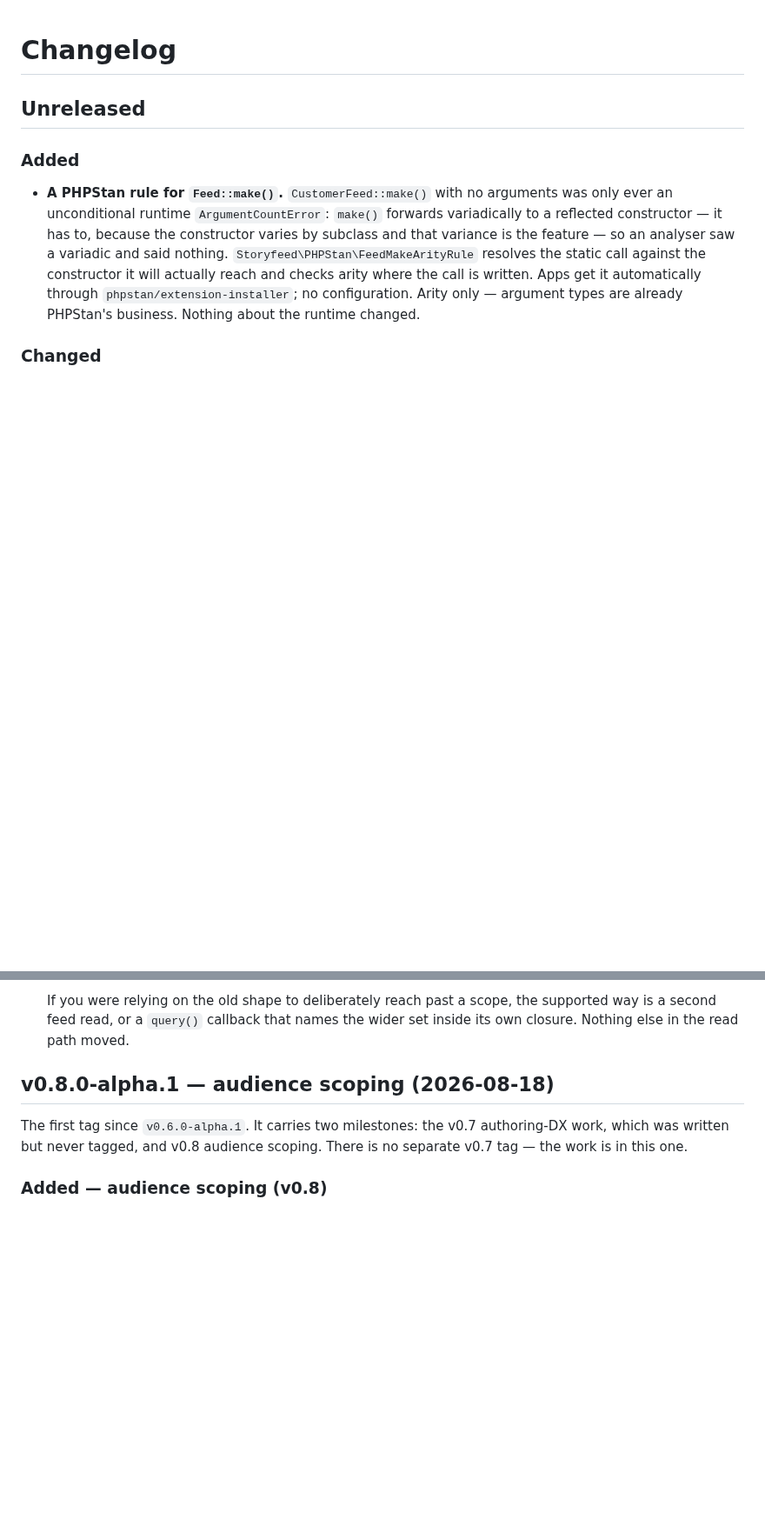
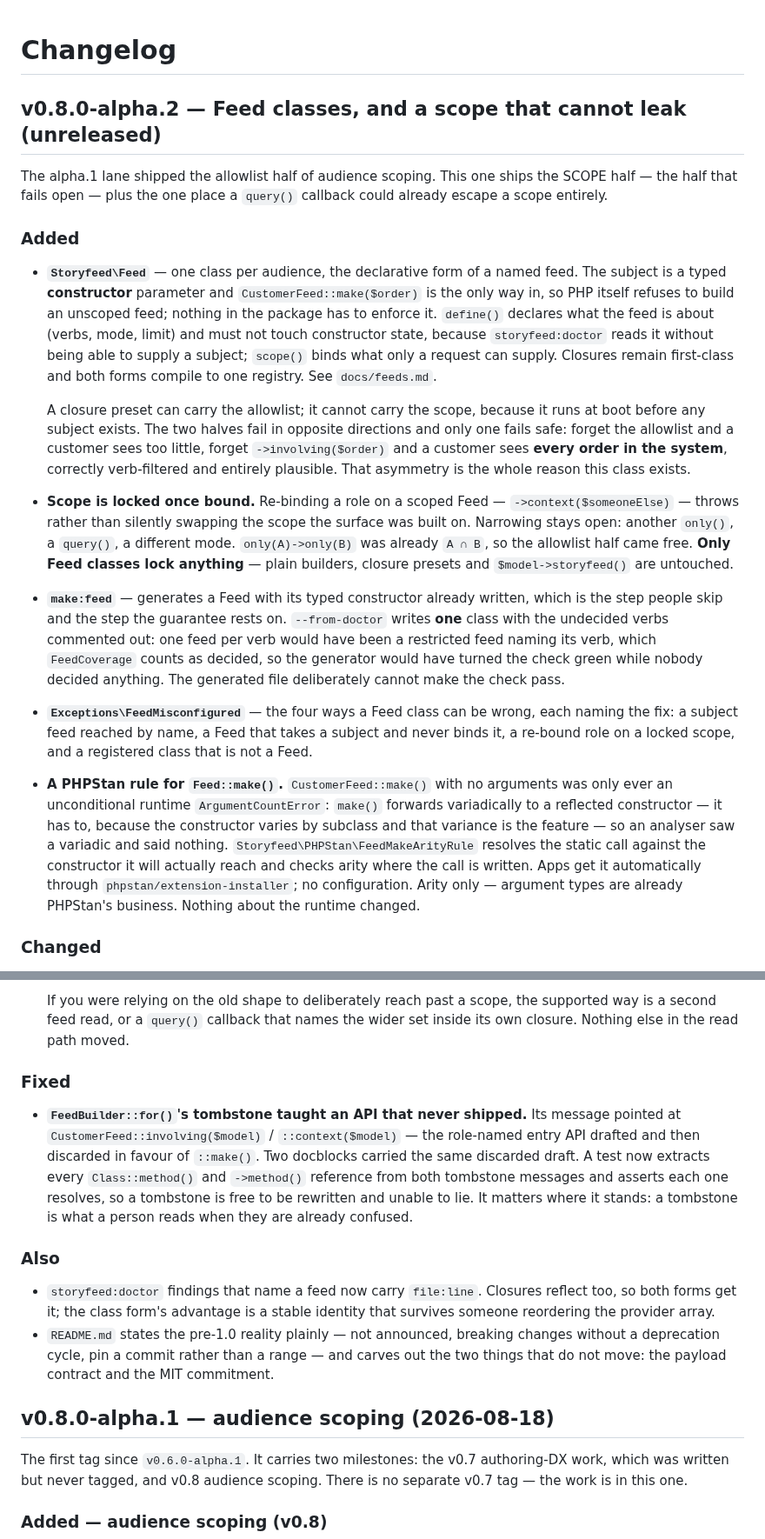
Before and after one commit to storyfeed/storyfeed, a Markdown page: CHANGELOG.md, 2 parts joined by grey strips. Shown at 87% size. GitHub-like rendering; blank space fills up the shorter version.

Commit message:
CHANGELOG: everything on main since v0.8.0-alpha.1, as one release section
Folds the two Unreleased entries written this session (the PHPStan rule, the
query() nesting change) into a single v0.8.0-alpha.2 section alongside the work
that had not been written up yet: Feed classes and their locked scope, make:feed
and its --from-doctor behaviour, FeedMisconfigured, and the tombstone drift fix.

Kept the query() change under Changed rather than Fixed, spelled out in full.
It is a behaviour change and an app could have been depending on the old SQL,
even though what the old SQL allowed was an escape from the publish gate and the
requested scope. Burying it under Fixed would have been the comfortable read.

Version proposed but NOT tagged; that decision is Jasper's.

Claude-Session: https://claude.ai/code/session_01Xet6v9TSYqTJZJWX41hKtH

```diff
--- a/CHANGELOG.md
+++ b/CHANGELOG.md
@@ -1,8 +1,48 @@
 # Changelog
 
-## Unreleased
+## v0.8.0-alpha.2 — Feed classes, and a scope that cannot leak (unreleased)
+
+The alpha.1 lane shipped the allowlist half of audience scoping. This one ships
+the SCOPE half — the half that fails open — plus the one place a `query()`
+callback could already escape a scope entirely.
 
 ### Added
+
+- **`Storyfeed\Feed`** — one class per audience, the declarative form of a named
+  feed. The subject is a typed **constructor** parameter and `CustomerFeed::make($order)`
+  is the only way in, so PHP itself refuses to build an unscoped feed; nothing in
+  the package has to enforce it. `define()` declares what the feed is about
+  (verbs, mode, limit) and must not touch constructor state, because
+  `storyfeed:doctor` reads it without being able to supply a subject; `scope()`
+  binds what only a request can supply. Closures remain first-class and both
+  forms compile to one registry. See `docs/feeds.md`.
+
+  A closure preset can carry the allowlist; it cannot carry the scope, because it
+  runs at boot before any subject exists. The two halves fail in opposite
+  directions and only one fails safe: forget the allowlist and a customer sees
+  too little, forget `->involving($order)` and a customer sees **every order in
+  the system**, correctly verb-filtered and entirely plausible. That asymmetry is
+  the whole reason this class exists.
+
+- **Scope is locked once bound.** Re-binding a role on a scoped Feed —
+  `->context($someoneElse)` — throws rather than silently swapping the scope the
+  surface was built on. Narrowing stays open: another `only()`, a `query()`, a
+  different mode. `only(A)->only(B)` was already `A ∩ B`, so the allowlist half
+  came free. **Only Feed classes lock anything** — plain builders, closure
+  presets and `$model->storyfeed()` are untouched.
+
+- **`make:feed`** — generates a Feed with its typed constructor already written,
+  which is the step people skip and the step the guarantee rests on.
+  `--from-doctor` writes **one** class with the undecided verbs commented out:
+  one feed per verb would have been a restricted feed naming its verb, which
+  `FeedCoverage` counts as decided, so the generator would have turned the check
+  green while nobody decided anything. The generated file deliberately cannot
+  make the check pass.
+
+- **`Exceptions\FeedMisconfigured`** — the four ways a Feed class can be wrong,
+  each naming the fix: a subject feed reached by name, a Feed that takes a
+  subject and never binds it, a re-bound role on a locked scope, and a
+  registered class that is not a Feed.
 
 - **A PHPStan rule for `Feed::make()`.** `CustomerFeed::make()` with no arguments
   was only ever an unconditional runtime `ArgumentCountError`: `make()` forwards
@@ -56,6 +96,26 @@
   supported way is a second feed read, or a `query()` callback that names the
   wider set inside its own closure. Nothing else in the read path moved.
 
+### Fixed
+
+- **`FeedBuilder::for()`'s tombstone taught an API that never shipped.** Its
+  message pointed at `CustomerFeed::involving($model)` / `::context($model)` —
+  the role-named entry API drafted and then discarded in favour of `::make()`.
+  Two docblocks carried the same discarded draft. A test now extracts every
+  `Class::method()` and `->method()` reference from both tombstone messages and
+  asserts each one resolves, so a tombstone is free to be rewritten and unable
+  to lie. It matters where it stands: a tombstone is what a person reads when
+  they are already confused.
+
+### Also
+
+- `storyfeed:doctor` findings that name a feed now carry `file:line`. Closures
+  reflect too, so both forms get it; the class form's advantage is a stable
+  identity that survives someone reordering the provider array.
+- `README.md` states the pre-1.0 reality plainly — not announced, breaking
+  changes without a deprecation cycle, pin a commit rather than a range — and
+  carves out the two things that do not move: the payload contract and the MIT
+  commitment.
 
 ## v0.8.0-alpha.1 — audience scoping (2026-08-18)
 
```
